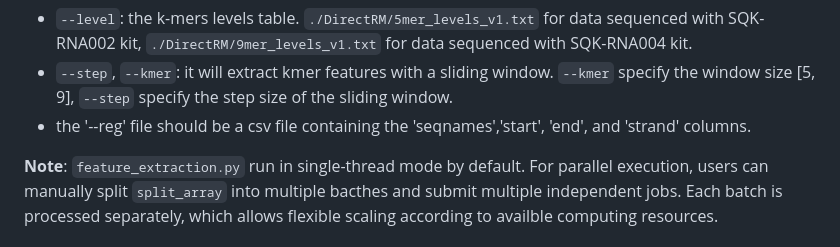
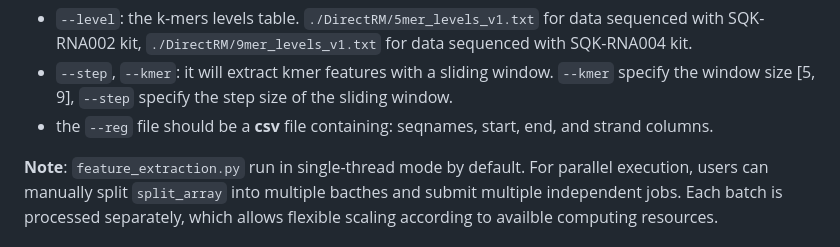
Before and after one commit to yuxinPenny/DirectRM, a Markdown page: README.md, the part around the change. Drawn GitHub-style.

```diff
--- a/README.md
+++ b/README.md
@@ -165,7 +165,7 @@ python3 ./DirectRM/scripts/feature_extraction.py \
 
 - `--level`: the k-mers levels table. `./DirectRM/5mer_levels_v1.txt` for data sequenced with SQK-RNA002 kit, `./DirectRM/9mer_levels_v1.txt` for data sequenced with SQK-RNA004 kit.
 - `--step`, `--kmer`: it will extract kmer features with a sliding window. `--kmer` specify the window size [5, 9], `--step` specify the step size of the sliding window.
-- the '--reg' file should be a csv file containing the 'seqnames','start', 'end', and 'strand' columns.
+- the `--reg` file should be a **csv** file containing: seqnames, start, end, and strand columns.
 
 **Note**: `feature_extraction.py` run in single-thread mode by default. For parallel execution, users can manually split `split_array` into multiple bacthes and submit multiple independent jobs. Each batch is processed separately, which allows flexible scaling according to availble computing resources.
 
```
